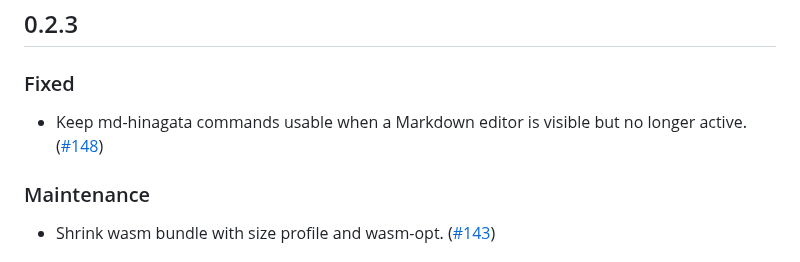
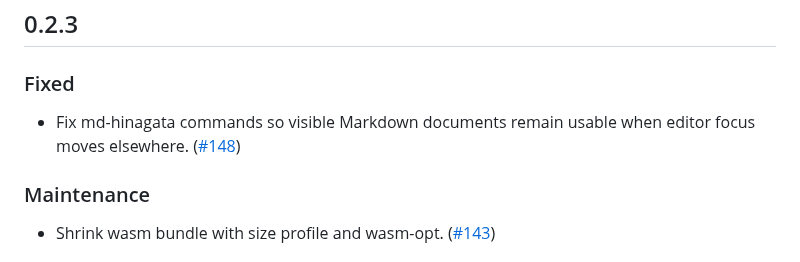
Before and after one commit to shm11C3/md-hinagata, a Markdown page: apps/vscode-extension/CHANGELOG.md, the part around the change. Drawn GitHub-style.

Commit message:
chore: update extension changelog for 0.2.3

```diff
--- a/apps/vscode-extension/CHANGELOG.md
+++ b/apps/vscode-extension/CHANGELOG.md
@@ -6,7 +6,7 @@ All notable changes to the md-hinagata VS Code extension are documented in this
 
 ### Fixed
 
-- Keep md-hinagata commands usable when a Markdown editor is visible but no longer active. ([#148](https://github.com/shm11C3/md-hinagata/pull/148))
+- Fix md-hinagata commands so visible Markdown documents remain usable when editor focus moves elsewhere. ([#148](https://github.com/shm11C3/md-hinagata/pull/148))
 
 ### Maintenance
 
```
